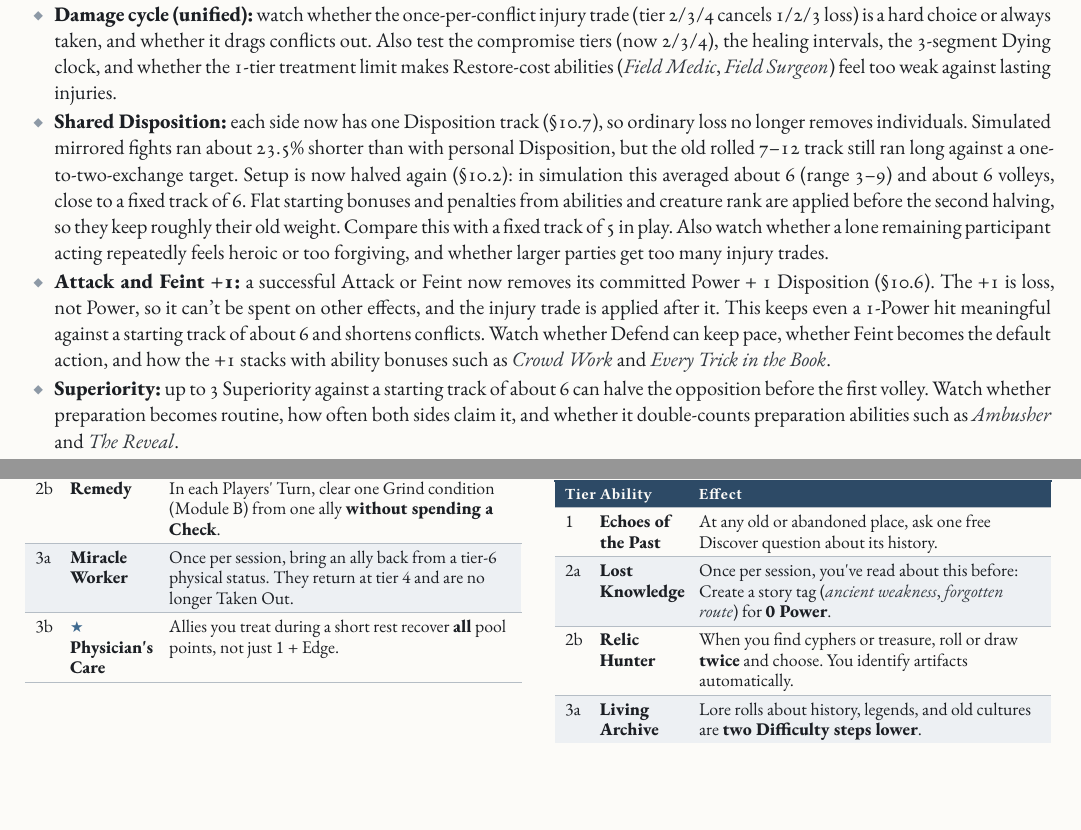
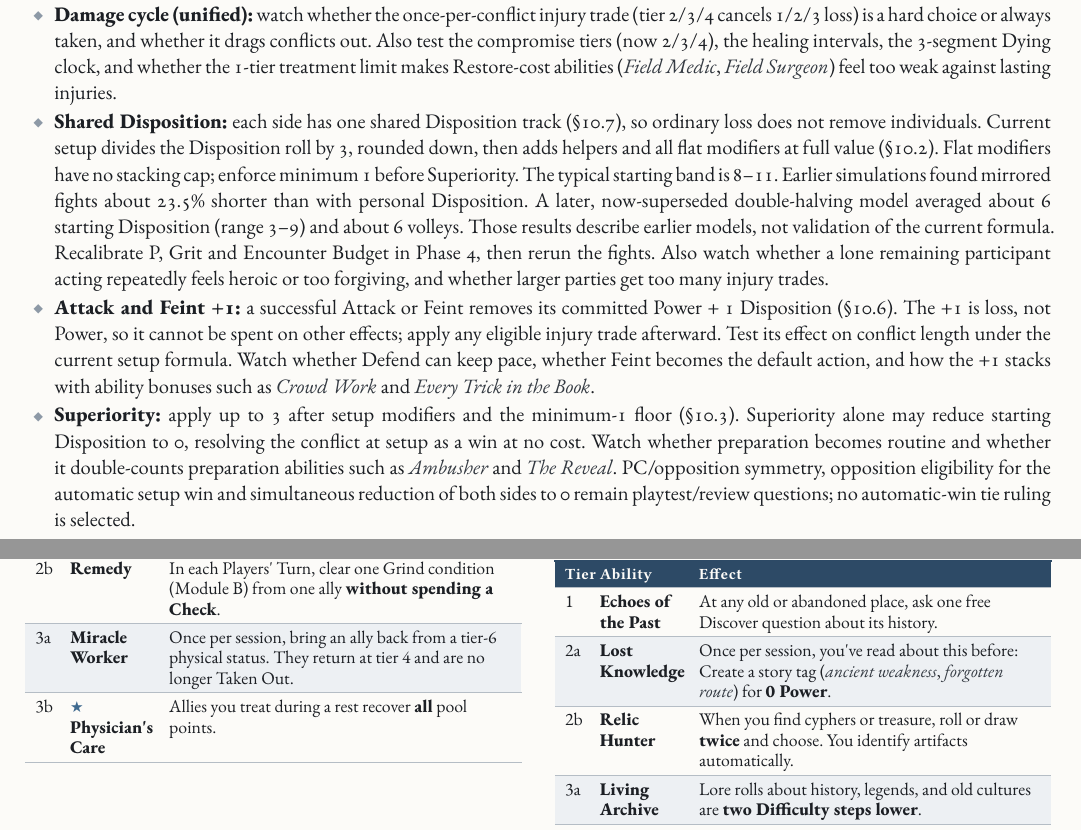
Before and after one commit to SkroxiousDM/2d12GameSystem, a Typst document (docs/2d12System/the-2d12-system-v2-core-rulebook.typ, which reads docs/2d12System/chapter-2.14-design-notes.typ, docs/2d12System/chapter-6.5-knowledge-focuses.typ): two parts of pages 31 and 85 of 93, joined at a grey line, cut so that both start at the same text, the shorter picture padded with empty space. Compiled offline with Typst 0.15; a missing font is replaced by an installed copy or a similar font.

Commit message:
Reconcile Disposition and Bled notes and Physician's Care recovery

```diff
--- a/docs/2d12System/chapter-2.14-design-notes.typ
+++ b/docs/2d12System/chapter-2.14-design-notes.typ
@@ -26,6 +26,6 @@
 - #strong[Conflict length:] with scripting used for every big contest, the conflict test (§10.1) is what stops overuse.
 - #strong[Running dry (revised R3):] running dry now imposes a status at tier 1 + overrun instead of an automatic Taken Out, and a Scar comes from tier 6 instead of from an empty pool. Playtest the 2-recovery-points-per-tier rate for depletion statuses, the one-Scar-per-event limit, and how often Resisting at an empty pool reaches tier 4 or higher.
 - #strong[Damage cycle (unified):] watch whether the once-per-conflict injury trade (tier 2/3/4 cancels 1/2/3 loss) is a hard choice or always taken, and whether it drags conflicts out. Also test the compromise tiers (now 2/3/4), the healing intervals, the 3-segment Dying clock, and whether the 1-tier treatment limit makes Restore-cost abilities (#emph[Field Medic], #emph[Field Surgeon]) feel too weak against lasting injuries.
-- #strong[Shared Disposition:] each side now has one Disposition track (§10.7), so ordinary loss no longer removes individuals. Simulated mirrored fights ran about 23.5% shorter than with personal Disposition, but the old rolled 7--12 track still ran long against a one-to-two-exchange target. Setup is now halved again (§10.2): in simulation this averaged about 6 (range 3--9) and about 6 volleys, close to a fixed track of 6. Flat starting bonuses and penalties from abilities and creature rank are applied before the second halving, so they keep roughly their old weight. Compare this with a fixed track of 5 in play. Also watch whether a lone remaining participant acting repeatedly feels heroic or too forgiving, and whether larger parties get too many injury trades.
-- #strong[Attack and Feint +1:] a successful Attack or Feint now removes its committed Power + 1 Disposition (§10.6). The +1 is loss, not Power, so it can't be spent on other effects, and the injury trade is applied after it. This keeps even a 1-Power hit meaningful against a starting track of about 6 and shortens conflicts. Watch whether Defend can keep pace, whether Feint becomes the default action, and how the +1 stacks with ability bonuses such as #emph[Crowd Work] and #emph[Every Trick in the Book].
-- #strong[Superiority:] up to 3 Superiority against a starting track of about 6 can halve the opposition before the first volley. Watch whether preparation becomes routine, how often both sides claim it, and whether it double-counts preparation abilities such as #emph[Ambusher] and #emph[The Reveal].
+- #strong[Shared Disposition:] each side has one shared Disposition track (§10.7), so ordinary loss does not remove individuals. Current setup divides the Disposition roll by 3, rounded down, then adds helpers and all flat modifiers at full value (§10.2). Flat modifiers have no stacking cap; enforce minimum 1 before Superiority. The typical starting band is 8--11. Earlier simulations found mirrored fights about 23.5% shorter than with personal Disposition. A later, now-superseded double-halving model averaged about 6 starting Disposition (range 3--9) and about 6 volleys. Those results describe earlier models, not validation of the current formula. Recalibrate P, Grit and Encounter Budget in Phase 4, then rerun the fights. Also watch whether a lone remaining participant acting repeatedly feels heroic or too forgiving, and whether larger parties get too many injury trades.
+- #strong[Attack and Feint +1:] a successful Attack or Feint removes its committed Power + 1 Disposition (§10.6). The +1 is loss, not Power, so it cannot be spent on other effects; apply any eligible injury trade afterward. Test its effect on conflict length under the current setup formula. Watch whether Defend can keep pace, whether Feint becomes the default action, and how the +1 stacks with ability bonuses such as #emph[Crowd Work] and #emph[Every Trick in the Book].
+- #strong[Superiority:] apply up to 3 after setup modifiers and the minimum-1 floor (§10.3). Superiority alone may reduce starting Disposition to 0, resolving the conflict at setup as a win at no cost. Watch whether preparation becomes routine and whether it double-counts preparation abilities such as #emph[Ambusher] and #emph[The Reveal]. PC/opposition symmetry, opposition eligibility for the automatic setup win and simultaneous reduction of both sides to 0 remain playtest/review questions; no automatic-win tie ruling is selected.
--- a/docs/2d12System/chapter-6.5-knowledge-focuses.typ
+++ b/docs/2d12System/chapter-6.5-knowledge-focuses.typ
@@ -45,7 +45,7 @@ Doctor, field medic, herbalist, or combat surgeon.
     [2a], [#strong[Battlefield Surgeon];], [In conflicts, you may Defend with #strong[Medicine] when you can reach an ally and provide appropriate treatment. On a successful Defend, restore your side\'s Disposition normally and clear one tier-1 harmful status from that ally that your treatment can address.],
     [2b], [#strong[Remedy];], [In each Players\' Turn, clear one Grind condition (Module B) from one ally #strong[without spending a Check];.],
     [3a], [#strong[Miracle Worker];], [Once per session, bring an ally back from a tier-6 physical status. They return at tier 4 and are no longer Taken Out.],
-    [3b], [#strong[★ Physician\'s Care];], [Allies you treat during a short rest recover #strong[all] pool points, not just 1 + Edge.],
+    [3b], [#strong[★ Physician\'s Care];], [Allies you treat during a rest recover #strong[all] pool points.],
   )]
   , kind: table
   )
```
Also changed, not shown: docs/TestamentOfDust/tod-setting-rules-15-design-notes.typ (+1 -1 lines).
